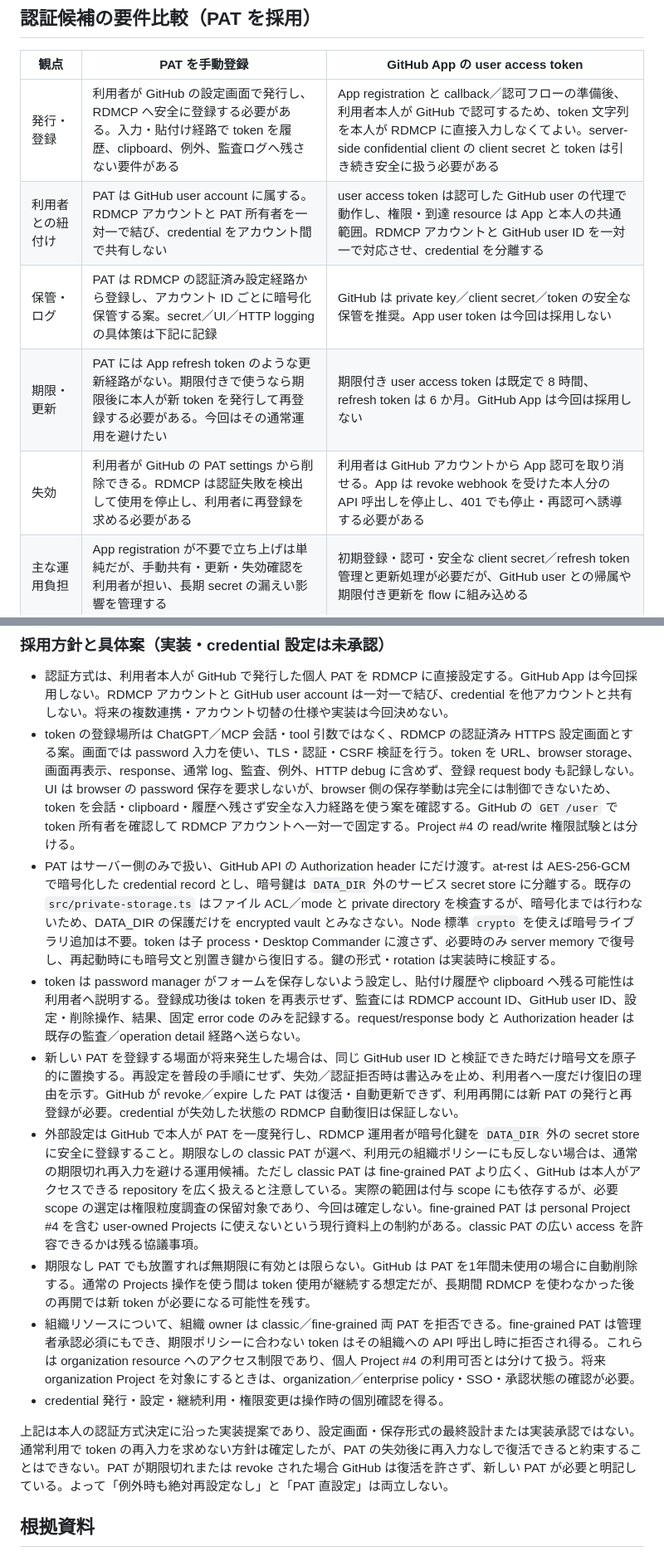
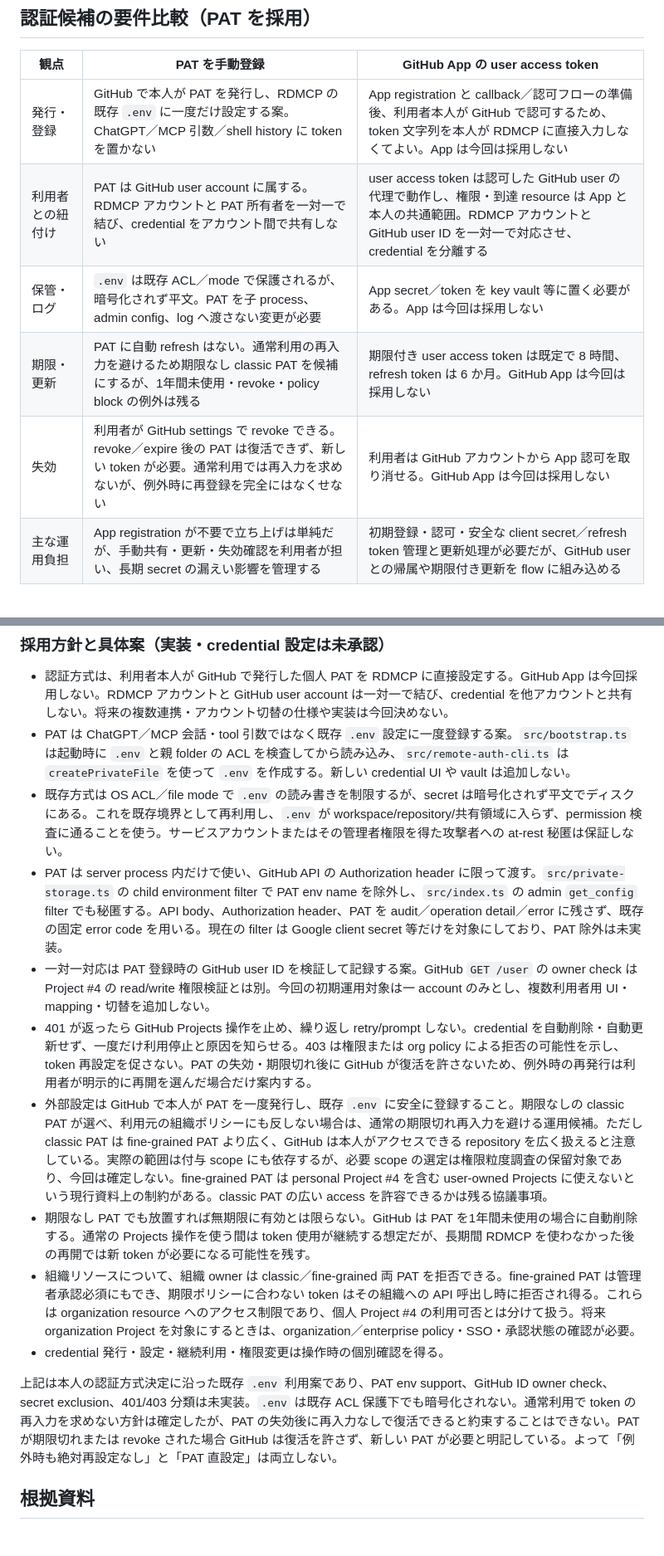
Before and after one commit to ssaattww/RemoteDesktopMCP, a Markdown page: reports/issue-94-requirements-intake-20261108.md, 2 parts joined by grey strips. Shown at 83% size. GitHub-like rendering.

Commit message:
docs(issue94): align PAT handling with RDMCP storage

```diff
--- a/reports/issue-94-requirements-intake-20261108.md
+++ b/reports/issue-94-requirements-intake-20261108.md
@@ -80,11 +80,11 @@ branch と Draft PR の作成、Issue の正式リンクは完了した。今後
 
 | 観点 | PAT を手動登録 | GitHub App の user access token |
 | --- | --- | --- |
-| 発行・登録 | 利用者が GitHub の設定画面で発行し、RDMCP へ安全に登録する必要がある。入力・貼付け経路で token を履歴、clipboard、例外、監査ログへ残さない要件がある | App registration と callback／認可フローの準備後、利用者本人が GitHub で認可するため、token 文字列を本人が RDMCP に直接入力しなくてよい。server-side confidential client の client secret と token は引き続き安全に扱う必要がある |
+| 発行・登録 | GitHub で本人が PAT を発行し、RDMCP の既存 `.env` に一度だけ設定する案。ChatGPT／MCP 引数／shell history に token を置かない | App registration と callback／認可フローの準備後、利用者本人が GitHub で認可するため、token 文字列を本人が RDMCP に直接入力しなくてよい。App は今回は採用しない |
 | 利用者との紐付け | PAT は GitHub user account に属する。RDMCP アカウントと PAT 所有者を一対一で結び、credential をアカウント間で共有しない | user access token は認可した GitHub user の代理で動作し、権限・到達 resource は App と本人の共通範囲。RDMCP アカウントと GitHub user ID を一対一で対応させ、credential を分離する |
-| 保管・ログ | PAT は RDMCP の認証済み設定経路から登録し、アカウント ID ごとに暗号化保管する案。secret／UI／HTTP logging の具体策は下記に記録 | GitHub は private key／client secret／token の安全な保管を推奨。App user token は今回は採用しない |
-| 期限・更新 | PAT には App refresh token のような更新経路がない。期限付きで使うなら期限後に本人が新 token を発行して再登録する必要がある。今回はその通常運用を避けたい | 期限付き user access token は既定で 8 時間、refresh token は 6 か月。GitHub App は今回は採用しない |
-| 失効 | 利用者が GitHub の PAT settings から削除できる。RDMCP は認証失敗を検出して使用を停止し、利用者に再登録を求める必要がある | 利用者は GitHub アカウントから App 認可を取り消せる。App は revoke webhook を受けた本人分の API 呼出しを停止し、401 でも停止・再認可へ誘導する必要がある |
+| 保管・ログ | `.env` は既存 ACL／mode で保護されるが、暗号化されず平文。PAT を子 process、admin config、log へ渡さない変更が必要 | App secret／token を key vault 等に置く必要がある。App は今回は採用しない |
+| 期限・更新 | PAT に自動 refresh はない。通常利用の再入力を避けるため期限なし classic PAT を候補にするが、1年間未使用・revoke・policy block の例外は残る | 期限付き user access token は既定で 8 時間、refresh token は 6 か月。GitHub App は今回は採用しない |
+| 失効 | 利用者が GitHub settings で revoke できる。revoke／expire 後の PAT は復活できず、新しい token が必要。通常利用では再入力を求めないが、例外時に再登録を完全にはなくせない | 利用者は GitHub アカウントから App 認可を取り消せる。GitHub App は今回は採用しない |
 | 主な運用負担 | App registration が不要で立ち上げは単純だが、手動共有・更新・失効確認を利用者が担い、長期 secret の漏えい影響を管理する | 初期登録・認可・安全な client secret／refresh token 管理と更新処理が必要だが、GitHub user との帰属や期限付き更新を flow に組み込める |
 
 公式資料では fine-grained PAT は user-owned Projects に対応しないとされる。これは API 対応制約の確認であり、トークン権限の細分化調査はユーザー指示により保留中。上表の期限値は GitHub.com 文書にある一般値であり、classic PAT による対象個人 Project #4 の認証・書込み成功を意味しない。
@@ -94,16 +94,17 @@ branch と Draft PR の作成、Issue の正式リンクは完了した。今後
 ### 採用方針と具体案（実装・credential 設定は未承認）
 
 - 認証方式は、利用者本人が GitHub で発行した個人 PAT を RDMCP に直接設定する。GitHub App は今回採用しない。RDMCP アカウントと GitHub user account は一対一で結び、credential を他アカウントと共有しない。将来の複数連携・アカウント切替の仕様や実装は今回決めない。
-- token の登録場所は ChatGPT／MCP 会話・tool 引数ではなく、RDMCP の認証済み HTTPS 設定画面とする案。画面では password 入力を使い、TLS・認証・CSRF 検証を行う。token を URL、browser storage、画面再表示、response、通常 log、監査、例外、HTTP debug に含めず、登録 request body も記録しない。UI は browser の password 保存を要求しないが、browser 側の保存挙動は完全には制御できないため、token を会話・clipboard・履歴へ残さず安全な入力経路を使う案を確認する。GitHub の `GET /user` で token 所有者を確認して RDMCP アカウントへ一対一で固定する。Project #4 の read/write 権限試験とは分ける。
-- PAT はサーバー側のみで扱い、GitHub API の Authorization header にだけ渡す。at-rest は AES-256-GCM で暗号化した credential record とし、暗号鍵は `DATA_DIR` 外のサービス secret store に分離する。既存の `src/private-storage.ts` はファイル ACL／mode と private directory を検査するが、暗号化までは行わないため、DATA_DIR の保護だけを encrypted vault とみなさない。Node 標準 `crypto` を使えば暗号ライブラリ追加は不要。token は子 process・Desktop Commander に渡さず、必要時のみ server memory で復号し、再起動時にも暗号文と別置き鍵から復旧する。鍵の形式・rotation は実装時に検証する。
-- token は password manager がフォームを保存しないよう設定し、貼付け履歴や clipboard へ残る可能性は利用者へ説明する。登録成功後は token を再表示せず、監査には RDMCP account ID、GitHub user ID、設定・削除操作、結果、固定 error code のみを記録する。request/response body と Authorization header は既存の監査／operation detail 経路へ送らない。
-- 新しい PAT を登録する場面が将来発生した場合は、同じ GitHub user ID と検証できた時だけ暗号文を原子的に置換する。再設定を普段の手順にせず、失効／認証拒否時は書込みを止め、利用者へ一度だけ復旧の理由を示す。GitHub が revoke／expire した PAT は復活・自動更新できず、利用再開には新 PAT の発行と再登録が必要。credential が失効した状態の RDMCP 自動復旧は保証しない。
-- 外部設定は GitHub で本人が PAT を一度発行し、RDMCP 運用者が暗号化鍵を `DATA_DIR` 外の secret store に安全に登録すること。期限なしの classic PAT が選べ、利用元の組織ポリシーにも反しない場合は、通常の期限切れ再入力を避ける運用候補。ただし classic PAT は fine-grained PAT より広く、GitHub は本人がアクセスできる repository を広く扱えると注意している。実際の範囲は付与 scope にも依存するが、必要 scope の選定は権限粒度調査の保留対象であり、今回は確定しない。fine-grained PAT は personal Project #4 を含む user-owned Projects に使えないという現行資料上の制約がある。classic PAT の広い access を許容できるかは残る協議事項。
+- PAT は ChatGPT／MCP 会話・tool 引数ではなく既存 `.env` 設定に一度登録する案。`src/bootstrap.ts` は起動時に `.env` と親 folder の ACL を検査してから読み込み、`src/remote-auth-cli.ts` は `createPrivateFile` を使って `.env` を作成する。新しい credential UI や vault は追加しない。
+- 既存方式は OS ACL／file mode で `.env` の読み書きを制限するが、secret は暗号化されず平文でディスクにある。これを既存境界として再利用し、`.env` が workspace/repository/共有領域に入らず、permission 検査に通ることを使う。サービスアカウントまたはその管理者権限を得た攻撃者への at-rest 秘匿は保証しない。
+- PAT は server process 内だけで使い、GitHub API の Authorization header に限って渡す。`src/private-storage.ts` の child environment filter で PAT env name を除外し、`src/index.ts` の admin `get_config` filter でも秘匿する。API body、Authorization header、PAT を audit／operation detail／error に残さず、既存の固定 error code を用いる。現在の filter は Google client secret 等だけを対象にしており、PAT 除外は未実装。
+- 一対一対応は PAT 登録時の GitHub user ID を検証して記録する案。GitHub `GET /user` の owner check は Project #4 の read/write 権限検証とは別。今回の初期運用対象は一 account のみとし、複数利用者用 UI・mapping・切替を追加しない。
+- 401 が返ったら GitHub Projects 操作を止め、繰り返し retry/prompt しない。credential を自動削除・自動更新せず、一度だけ利用停止と原因を知らせる。403 は権限または org policy による拒否の可能性を示し、token 再設定を促さない。PAT の失効・期限切れ後に GitHub が復活を許さないため、例外時の再発行は利用者が明示的に再開を選んだ場合だけ案内する。
+- 外部設定は GitHub で本人が PAT を一度発行し、既存 `.env` に安全に登録すること。期限なしの classic PAT が選べ、利用元の組織ポリシーにも反しない場合は、通常の期限切れ再入力を避ける運用候補。ただし classic PAT は fine-grained PAT より広く、GitHub は本人がアクセスできる repository を広く扱えると注意している。実際の範囲は付与 scope にも依存するが、必要 scope の選定は権限粒度調査の保留対象であり、今回は確定しない。fine-grained PAT は personal Project #4 を含む user-owned Projects に使えないという現行資料上の制約がある。classic PAT の広い access を許容できるかは残る協議事項。
 - 期限なし PAT でも放置すれば無期限に有効とは限らない。GitHub は PAT を1年間未使用の場合に自動削除する。通常の Projects 操作を使う間は token 使用が継続する想定だが、長期間 RDMCP を使わなかった後の再開では新 token が必要になる可能性を残す。
 - 組織リソースについて、組織 owner は classic／fine-grained 両 PAT を拒否できる。fine-grained PAT は管理者承認必須にもでき、期限ポリシーに合わない token はその組織への API 呼出し時に拒否され得る。これらは organization resource へのアクセス制限であり、個人 Project #4 の利用可否とは分けて扱う。将来 organization Project を対象にするときは、organization／enterprise policy・SSO・承認状態の確認が必要。
 - credential 発行・設定・継続利用・権限変更は操作時の個別確認を得る。
 
-上記は本人の認証方式決定に沿った実装提案であり、設定画面・保存形式の最終設計または実装承認ではない。通常利用で token の再入力を求めない方針は確定したが、PAT の失効後に再入力なしで復活できると約束することはできない。PAT が期限切れまたは revoke された場合 GitHub は復活を許さず、新しい PAT が必要と明記している。よって「例外時も絶対再設定なし」と「PAT 直設定」は両立しない。
+上記は本人の認証方式決定に沿った既存 `.env` 利用案であり、PAT env support、GitHub ID owner check、secret exclusion、401/403 分類は未実装。`.env` は既存 ACL 保護下でも暗号化されない。通常利用で token の再入力を求めない方針は確定したが、PAT の失効後に再入力なしで復活できると約束することはできない。PAT が期限切れまたは revoke された場合 GitHub は復活を許さず、新しい PAT が必要と明記している。よって「例外時も絶対再設定なし」と「PAT 直設定」は両立しない。
 
 ## 根拠資料
 
```
